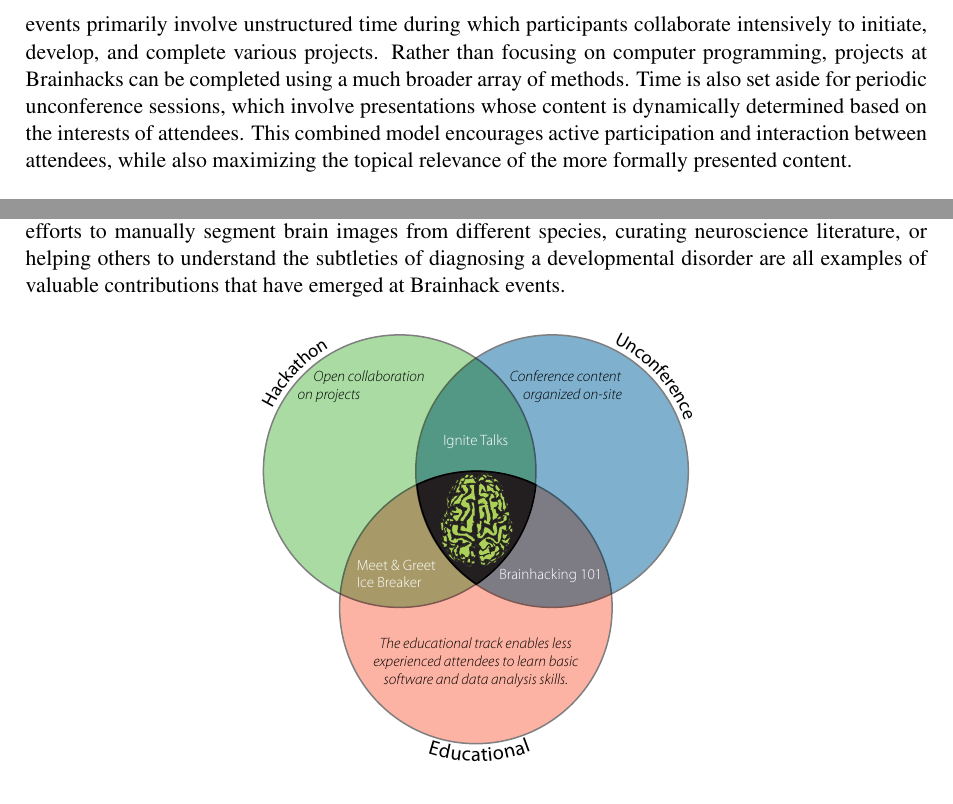
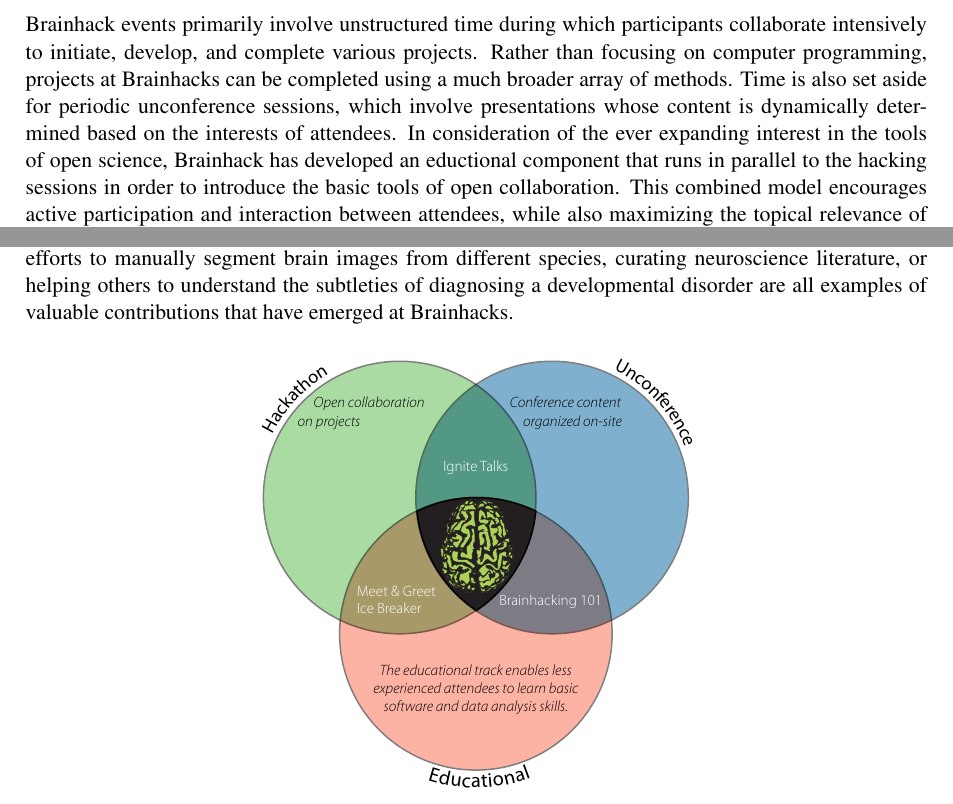
Before and after one commit to ccraddock/gigascience_brainhack_commentary, a LaTeX document (brainhack-commentary-formatted.tex): two parts of page 2 of 9, joined at a grey line, cut so that both start at the same text. Compiled offline with pdfLaTeX; a missing bibliography style is replaced by a similar one.

Commit message:
modified intro

```diff
--- a/brainhack-commentary-formatted.tex
+++ b/brainhack-commentary-formatted.tex
@@ -80,13 +80,13 @@ collaboration}
 
 \section{Brainhack}\label{brainhack}
 
-Now in their third year, international and regional Brainhack events bring together brain enthusiasts from a variety of backgrounds to build relationships, learn from one another, and collaborate on projects related to the brain. Brainhacks are unconventional events that adapt concepts from both ``hackathons'' and ``unconferences'' to engage in topics related to brain research. Similar to hackathons, Brainhack events primarily involve unstructured time during which participants collaborate intensively to initiate, develop, and complete various projects. Rather than focusing on computer programming, projects at Brainhacks can be completed using a much broader array of methods. Time is also set aside for periodic unconference sessions, which involve presentations whose content is dynamically determined based on the interests of attendees. This combined model encourages active participation and interaction between attendees, while also maximizing the topical relevance of the more formally presented content.
+Now in their third year, international and regional Brainhack events bring together brain enthusiasts from a variety of backgrounds to build relationships, learn from one another, and collaborate on projects related to the neurosciences. Brainhacks are unconventional events that adapt concepts from both ``hackathons'' and ``unconferences'' to engage in topics related to brain research. Similar to hackathons, Brainhack events primarily involve unstructured time during which participants collaborate intensively to initiate, develop, and complete various projects. Rather than focusing on computer programming, projects at Brainhacks can be completed using a much broader array of methods. Time is also set aside for periodic unconference sessions, which involve presentations whose content is dynamically determined based on the interests of attendees. In consideration of the ever expanding interest in the tools of open science, Brainhack has developed an eductional component that runs in parallel to the hacking sessions in order to introduce the basic tools of open collaboration. This combined model encourages active participation and interaction between attendees, while also maximizing the topical relevance of the more formally presented content (see Figure~\ref{fig1}).
 
-There is no ideal background, skill set, or experience level required for Brainhack attendees. Fully translating neuroscience data to knowledge requires expertise that spans the gamut from biology, computer science, engineering, informatics, mathematics, neuroanatomy, philosophy, physics, psychiatry, psychology, statistics, art, and many others. The goal of a Brainhack event is to facilitate the cross pollination of ideas and knowledge across these various disciplines and communities and to accelerate the development of a richer understanding of the brain. In addition to sharing data and tools, attendees can contribute in a variety of ways. Philosophical debates about the meanings of cognition, coordinated efforts to manually segment brain images from different species, curating neuroscience literature, or helping others to understand the subtleties of diagnosing a developmental disorder are all examples of valuable contributions that have emerged at Brainhack events.
+There is no ideal background, skill set, or experience level required for Brainhack attendees. Fully translating neuroscience data to knowledge requires expertise that spans the gamut from biology, computer science, engineering, informatics, mathematics, neuroanatomy, philosophy, physics, psychiatry, psychology, statistics, art, and many others. The goal of a Brainhack event is to facilitate the cross pollination of ideas and knowledge across these various disciplines and communities and to accelerate the development of a richer understanding of the brain. In addition to sharing data and tools, attendees can contribute in a variety of ways. Philosophical debates about the meanings of cognition, coordinated efforts to manually segment brain images from different species, curating neuroscience literature, or helping others to understand the subtleties of diagnosing a developmental disorder are all examples of valuable contributions that have emerged at Brainhacks.
 
 \begin{figure}[htp]
 \begin{center}
-  \includegraphics[width=0.5\textwidth]{Figure_01}
+  \includegraphics[width=0.5\textwidth]{Figure_01}\label{fig1}
   \caption{\href{http://www.brainhack.org}{Brainhack} is composed of organizational features from ``unconferences'' and ``hackathons'' (\emph{top}), and includes a variety of scheduling components (\emph{bottom}).}
 \end{center}
 \end{figure}
```
